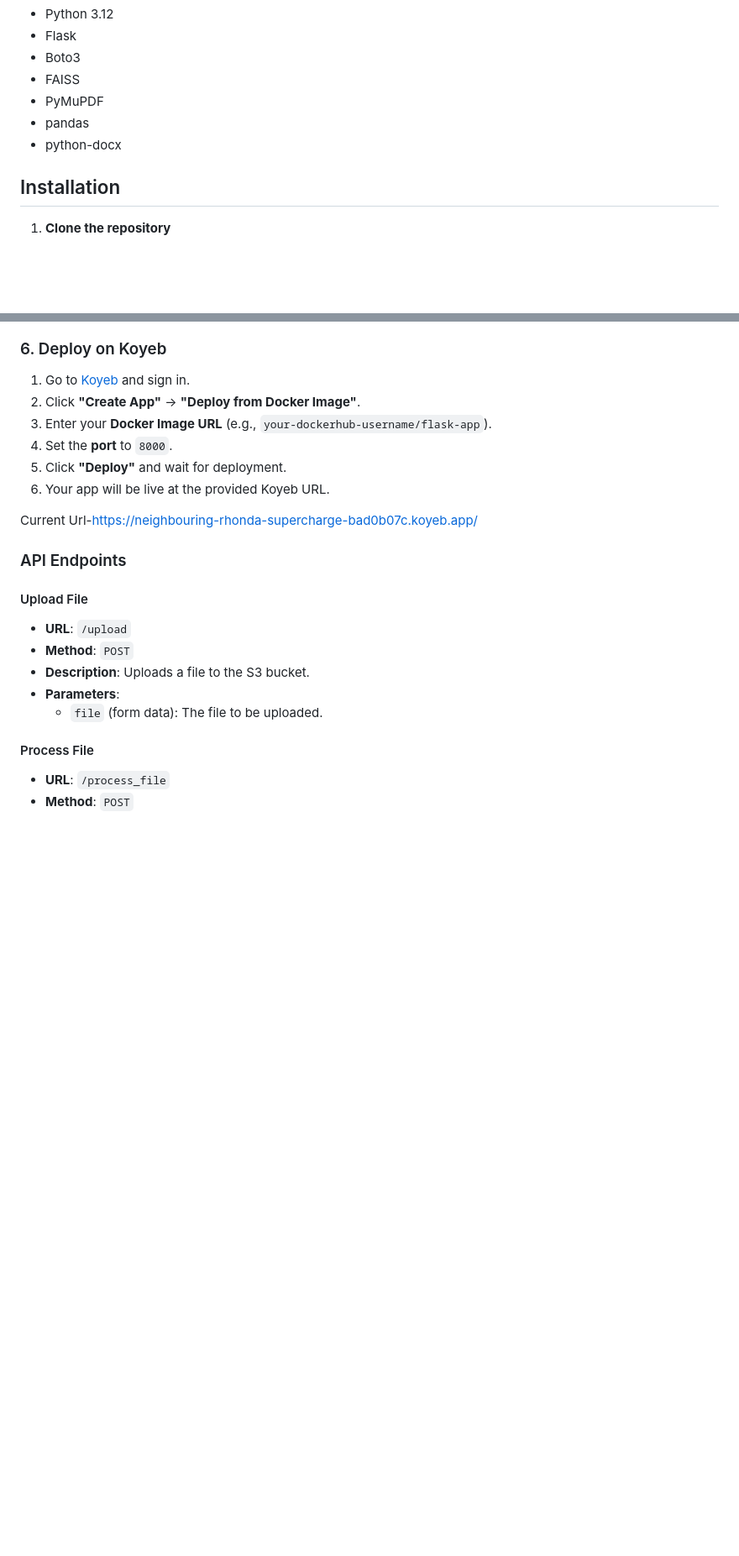
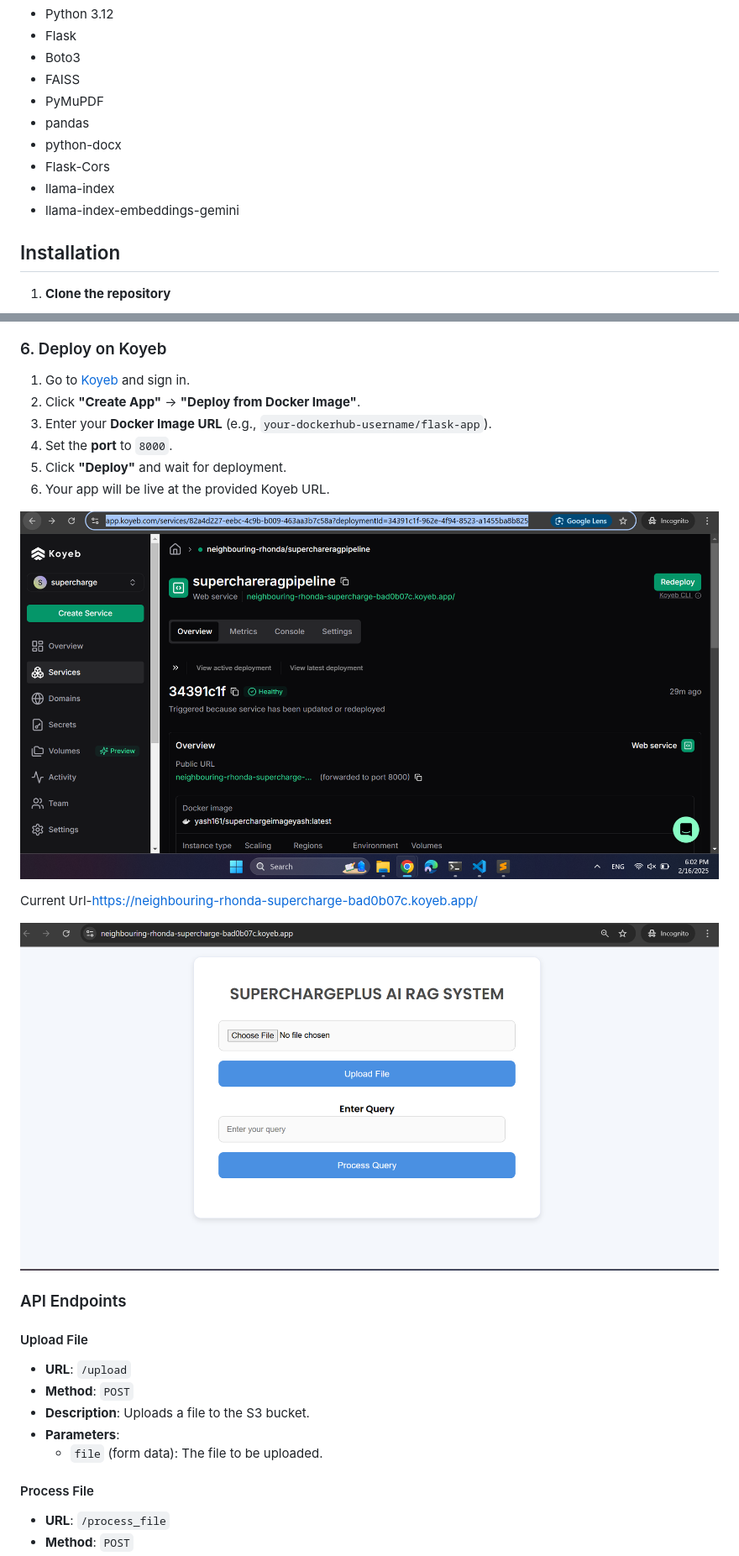
Before and after one commit to yash161/superchargeplus-ai-rag-yashshah, a Markdown page: Readme.md, 2 parts joined by grey strips. Shown: that part at 84% size. Rendered like a GitHub page; pictures changed too: image-1.png (added), image-2.png (added); blank space fills up the shorter version.

```diff
--- a/Readme.md
+++ b/Readme.md
@@ -32,6 +32,9 @@ Ensure you have:
 - PyMuPDF
 - pandas
 - python-docx
+- Flask-Cors
+- llama-index
+- llama-index-embeddings-gemini
 
 ## Installation
 
@@ -174,7 +178,11 @@ docker push your-dockerhub-username/flask-app
 5. Click **"Deploy"** and wait for deployment.
 6. Your app will be live at the provided Koyeb URL.
 
+![alt text](image-1.png)
+
 Current Url-https://neighbouring-rhonda-supercharge-bad0b07c.koyeb.app/
+
+![alt text](image-2.png)
 
 ### API Endpoints
 
```
Also changed, not shown: other parts of Readme.md (+2 -1 lines), image-3.png (added).
